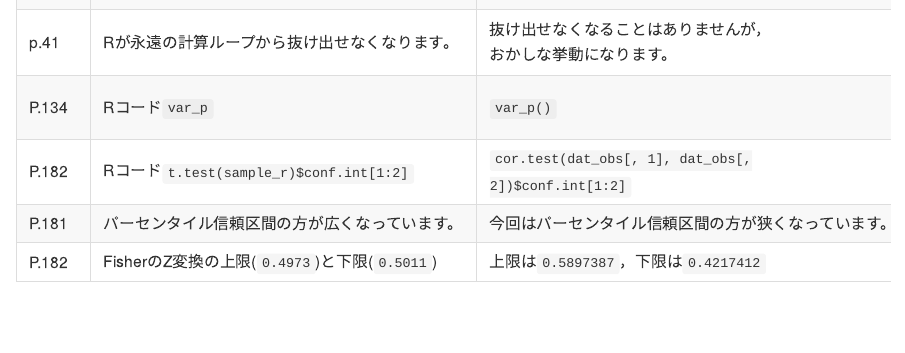
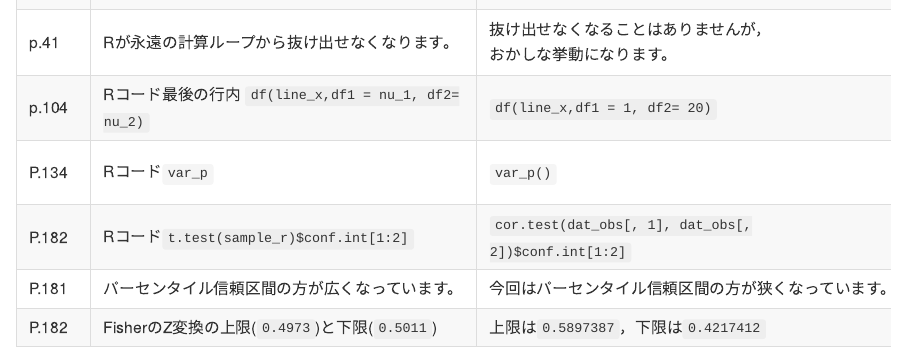
Before and after one commit to ghmagazine/simulation_stats_book, an R Markdown document (README.Rmd): the page in a window 1100 px wide, from 920 px down. Rendered offline with R 4.5, knitr and Pandoc, with nearby package versions.

Commit message:
errata0913

```diff
--- a/README.Rmd
+++ b/README.Rmd
@@ -27,6 +27,7 @@ output: github_document
 | p.18 | Rの出力の要素が全て0になっている | 1から24までの数字が順に入ります。 | array関数が配列を指定するものです。 |
 | p.40  | 決して実行しないでくださいのコード | 変更なし | Rではカウンタ変数は別途割り当てられるので，永久ループにはならないそうです。しかしプログラミング言語として，一般的に避けるべき作法です。|
 | p.41  | Rが永遠の計算ループから抜け出せなくなります。| 抜け出せなくなることはありませんが，おかしな挙動になります。 | 両方`i`で回すと，内側の`i`ループが外側の`i`ループ分繰り返されるという動きになります。 |
+| p.104 | Rコード最後の行内 `df(line_x,df1 = nu_1, df2= nu_2)` | `df(line_x,df1 = 1, df2= 20)` | |
 | P.134 | Rコード`var_p` | `var_p()` | Rのネイティブパイプは，関数()の形に渡すことが必要です(magritterのパイプ演算子`%>%`であれば問題ありません) |
 | P.182 | Rコード`t.test(sample_r)$conf.int[1:2]` | `cor.test(dat_obs[, 1], dat_obs[, 2])$conf.int[1:2]` | 出力も`[1] 0.3787639 0.8187475`となります。 |
 | P.181 | パーセンタイル信頼区間の方が広くなっています。|今回はパーセンタイル信頼区間の方が狭くなっています。|ここは一般的に狭くなるわけではないので。|
```
Also changed, not shown: Readme.md.
